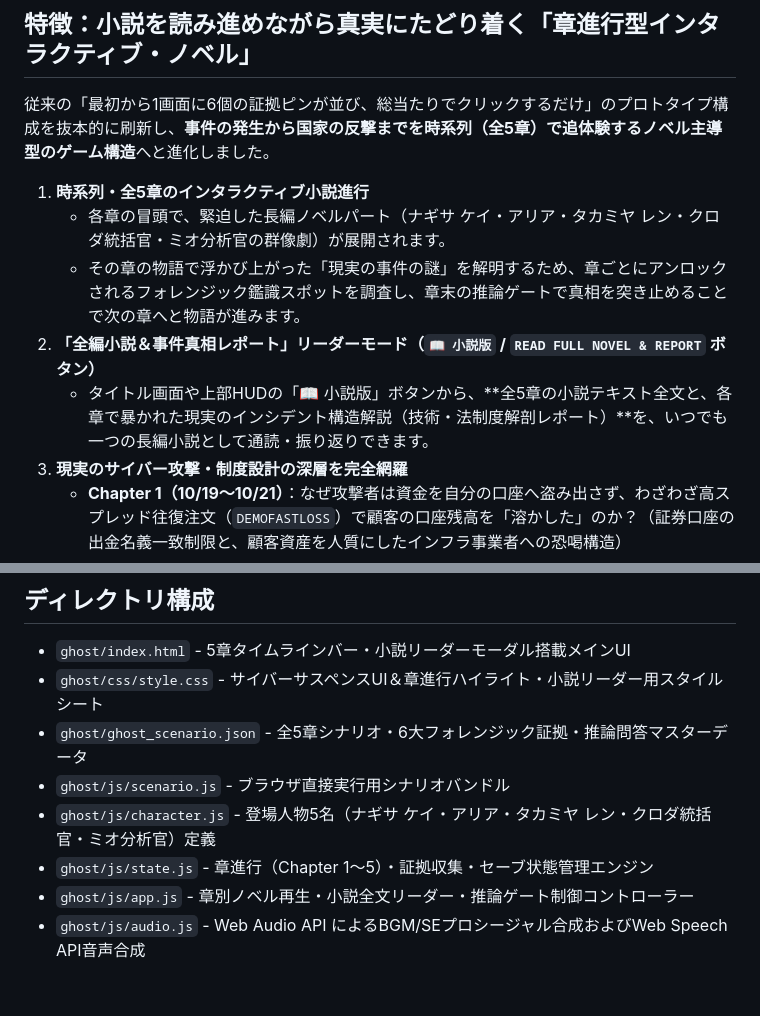
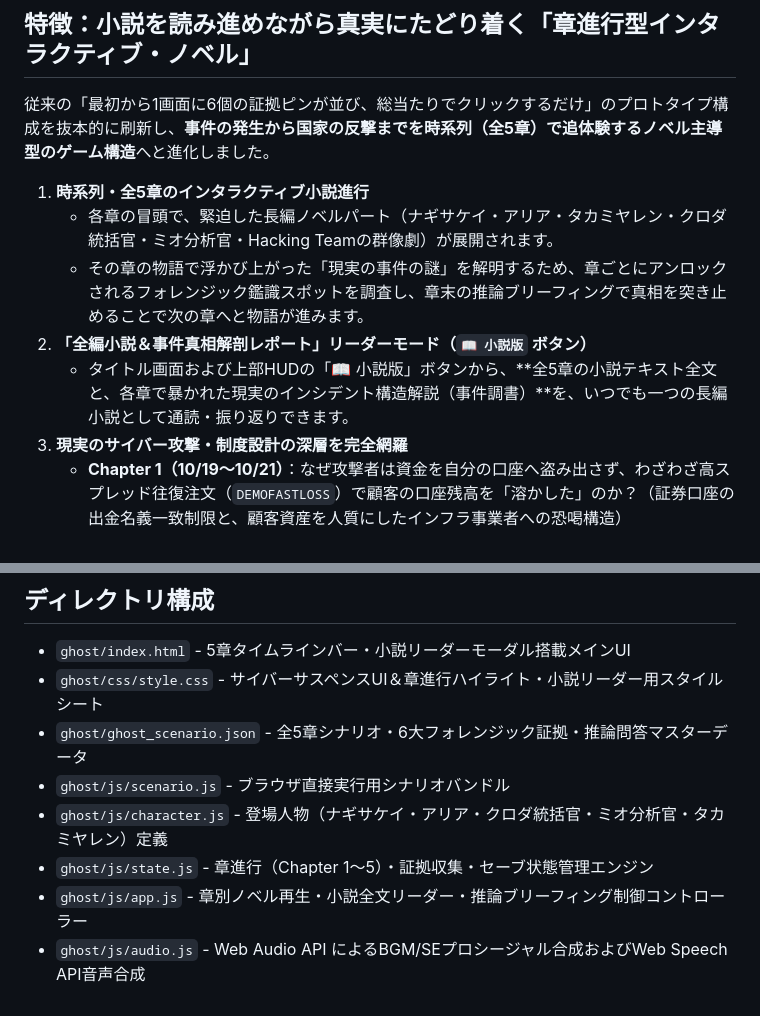
Before and after one commit to aegisfleet/voice-visual-novel, a Markdown page: ghost/README.md, 2 parts joined by grey strips. Rendered like a GitHub page.

Commit message:
feat(ghost): update docs, HTML UI, character roles, and chapter state engine for 5-chapter interactive novel

```diff
--- a/ghost/README.md
+++ b/ghost/README.md
@@ -7,10 +7,10 @@
 従来の「最初から1画面に6個の証拠ピンが並び、総当たりでクリックするだけ」のプロトタイプ構成を抜本的に刷新し、**事件の発生から国家の反撃までを時系列（全5章）で追体験するノベル主導型のゲーム構造**へと進化しました。
 
 1. **時系列・全5章のインタラクティブ小説進行**
-   - 各章の冒頭で、緊迫した長編ノベルパート（ナギサ ケイ・アリア・タカミヤ レン・クロダ統括官・ミオ分析官の群像劇）が展開されます。
-   - その章の物語で浮かび上がった「現実の事件の謎」を解明するため、章ごとにアンロックされるフォレンジック鑑識スポットを調査し、章末の推論ゲートで真相を突き止めることで次の章へと物語が進みます。
-2. **「全編小説＆事件真相レポート」リーダーモード（`📖 小説版` / `READ FULL NOVEL & REPORT` ボタン）**
-   - タイトル画面や上部HUDの「📖 小説版」ボタンから、**全5章の小説テキスト全文と、各章で暴かれた現実のインシデント構造解説（技術・法制度解剖レポート）**を、いつでも一つの長編小説として通読・振り返りできます。
+   - 各章の冒頭で、緊迫した長編ノベルパート（ナギサケイ・アリア・タカミヤレン・クロダ統括官・ミオ分析官・Hacking Teamの群像劇）が展開されます。
+   - その章の物語で浮かび上がった「現実の事件の謎」を解明するため、章ごとにアンロックされるフォレンジック鑑識スポットを調査し、章末の推論ブリーフィングで真相を突き止めることで次の章へと物語が進みます。
+2. **「全編小説＆事件真相解剖レポート」リーダーモード（`📖 小説版` ボタン）**
+   - タイトル画面および上部HUDの「📖 小説版」ボタンから、**全5章の小説テキスト全文と、各章で暴かれた現実のインシデント構造解説（事件調書）**を、いつでも一つの長編小説として通読・振り返りできます。
 3. **現実のサイバー攻撃・制度設計の深層を完全網羅**
    - **Chapter 1（10/19〜10/21）**：なぜ攻撃者は資金を自分の口座へ盗み出さず、わざわざ高スプレッド往復注文（`DEMOFASTLOSS`）で顧客の口座残高を「溶かした」のか？（証券口座の出金名義一致制限と、顧客資産を人質にしたインフラ事業者への恐喝構造）
    - **Chapter 2（10/22）**：なぜ第2報の指示通りにパスワードを変更したのに不正取引が止まらなかったのか？（MT4/MT5の既存認証済みソケット維持仕様と、攻撃者『Hacking Team』による丁寧な日本語メールを使った被害者・企業の分断工作、WPS Office中国語メタデータによる多国籍偽旗工作）
@@ -24,7 +24,7 @@
 - `ghost/css/style.css` - サイバーサスペンスUI＆章進行ハイライト・小説リーダー用スタイルシート
 - `ghost/ghost_scenario.json` - 全5章シナリオ・6大フォレンジック証拠・推論問答マスターデータ
 - `ghost/js/scenario.js` - ブラウザ直接実行用シナリオバンドル
-- `ghost/js/character.js` - 登場人物5名（ナギサ ケイ・アリア・タカミヤ レン・クロダ統括官・ミオ分析官）定義
+- `ghost/js/character.js` - 登場人物（ナギサケイ・アリア・クロダ統括官・ミオ分析官・タカミヤレン）定義
 - `ghost/js/state.js` - 章進行（Chapter 1〜5）・証拠収集・セーブ状態管理エンジン
-- `ghost/js/app.js` - 章別ノベル再生・小説全文リーダー・推論ゲート制御コントローラー
+- `ghost/js/app.js` - 章別ノベル再生・小説全文リーダー・推論ブリーフィング制御コントローラー
 - `ghost/js/audio.js` - Web Audio API によるBGM/SEプロシージャル合成およびWeb Speech API音声合成
```
Also changed, not shown: ghost/ghost_prompt_scenario_design.md (+17 -18 lines).
